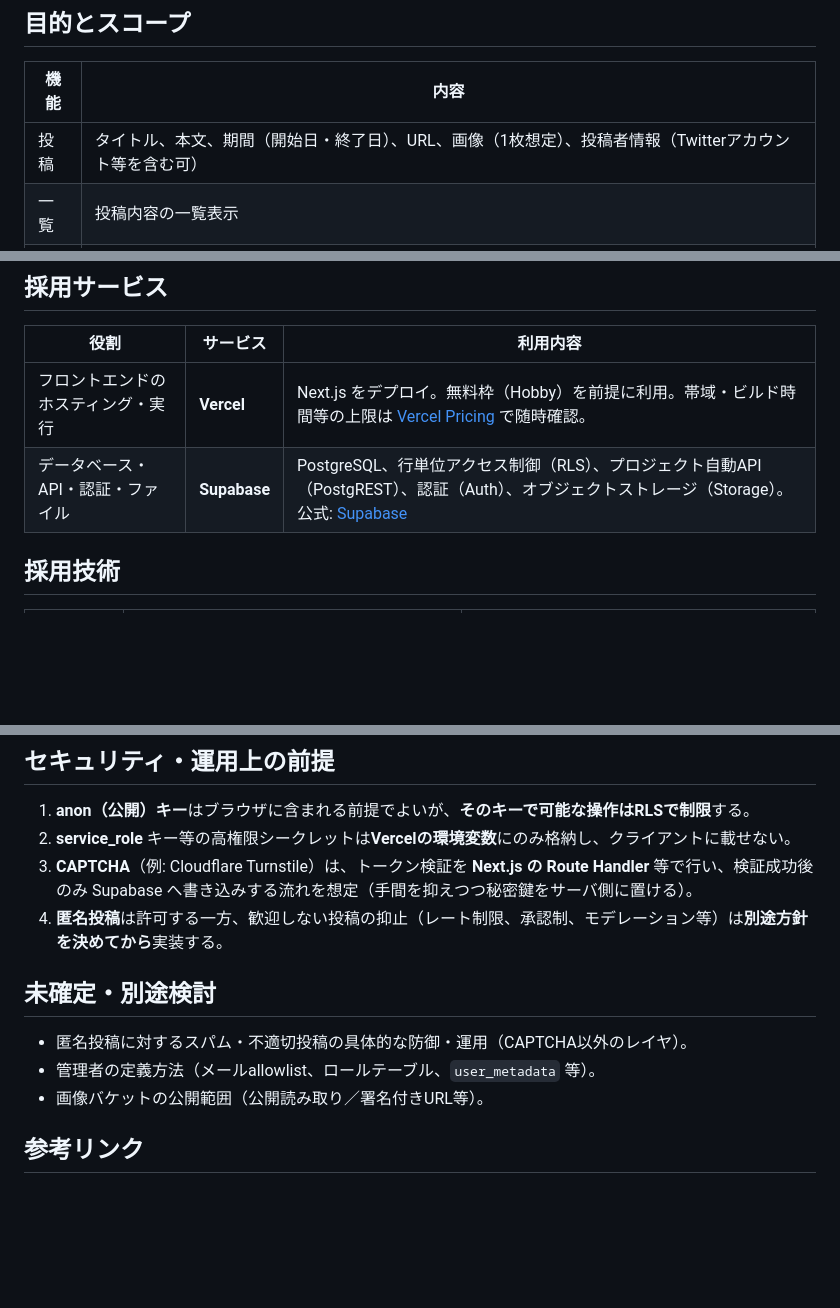
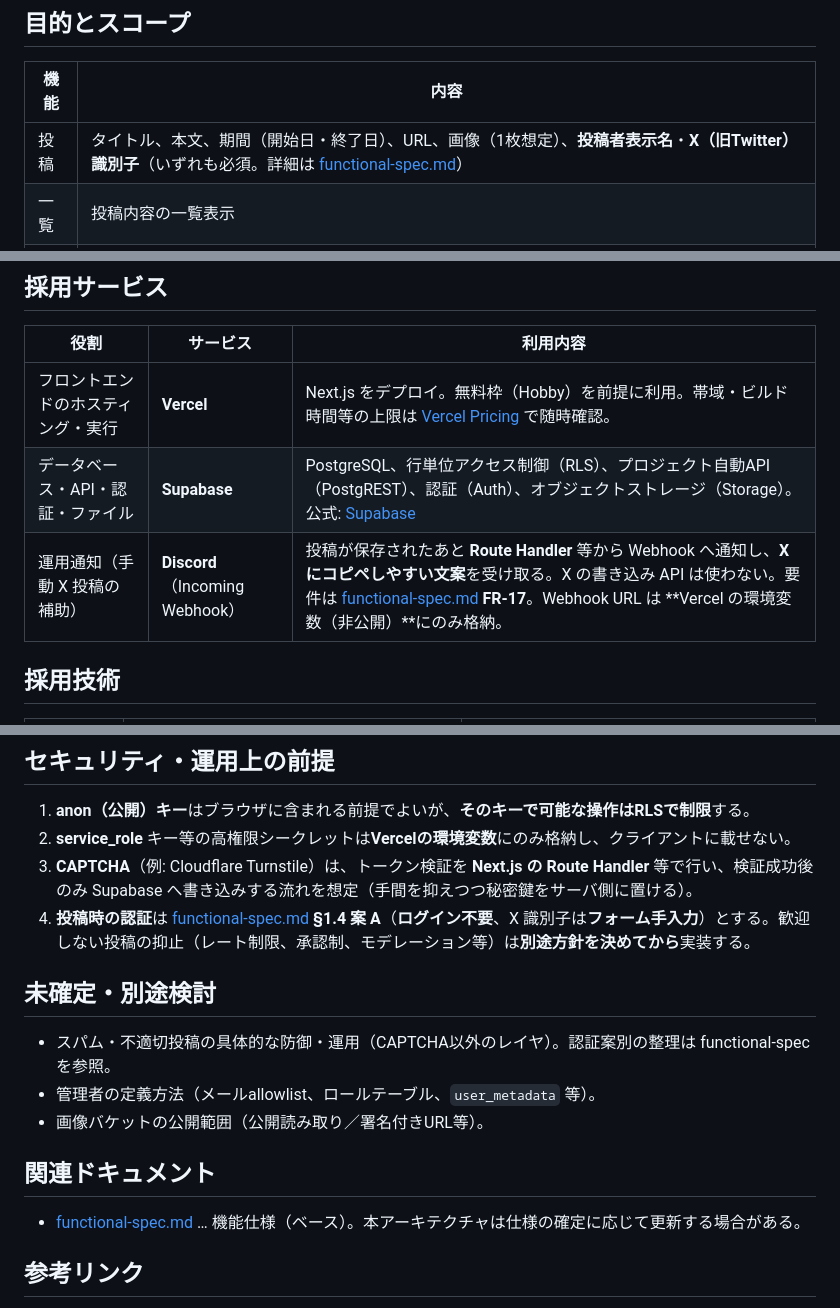
Before and after one commit to shimayu22/niconico-event-schedule, a Markdown page: doc/system-architecture.md, 3 parts joined by grey strips. Drawn GitHub-style; blank space fills up the shorter version.

```diff
--- a/doc/system-architecture.md
+++ b/doc/system-architecture.md
@@ -6,7 +6,7 @@
 
 | 機能 | 内容 |
 |------|------|
-| 投稿 | タイトル、本文、期間（開始日・終了日）、URL、画像（1枚想定）、投稿者情報（Twitterアカウント等を含む可） |
+| 投稿 | タイトル、本文、期間（開始日・終了日）、URL、画像（1枚想定）、**投稿者表示名**・**X（旧Twitter）識別子**（いずれも必須。詳細は [functional-spec.md](./functional-spec.md)） |
 | 一覧 | 投稿内容の一覧表示 |
 | 管理 | 管理者のみ投稿の削除 |
 
@@ -50,6 +50,7 @@ flowchart LR
 |------|----------|----------|
 | フロントエンドのホスティング・実行 | **Vercel** | Next.js をデプロイ。無料枠（Hobby）を前提に利用。帯域・ビルド時間等の上限は [Vercel Pricing](https://vercel.com/pricing) で随時確認。 |
 | データベース・API・認証・ファイル | **Supabase** | PostgreSQL、行単位アクセス制御（RLS）、プロジェクト自動API（PostgREST）、認証（Auth）、オブジェクトストレージ（Storage）。公式: [Supabase](https://supabase.com) |
+| 運用通知（手動 X 投稿の補助） | **Discord**（Incoming Webhook） | 投稿が保存されたあと **Route Handler** 等から Webhook へ通知し、**X にコピペしやすい文案**を受け取る。X の書き込み API は使わない。要件は [functional-spec.md](./functional-spec.md) **FR-17**。Webhook URL は **Vercel の環境変数（非公開）**にのみ格納。 |
 
 ## 採用技術
 
@@ -68,13 +69,17 @@ flowchart LR
 1. **anon（公開）キー**はブラウザに含まれる前提でよいが、**そのキーで可能な操作はRLSで制限**する。
 2. **service_role** キー等の高権限シークレットは**Vercelの環境変数**にのみ格納し、クライアントに載せない。
 3. **CAPTCHA**（例: Cloudflare Turnstile）は、トークン検証を **Next.js の Route Handler** 等で行い、検証成功後のみ Supabase へ書き込みする流れを想定（手間を抑えつつ秘密鍵をサーバ側に置ける）。
-4. **匿名投稿**は許可する一方、歓迎しない投稿の抑止（レート制限、承認制、モデレーション等）は**別途方針を決めてから**実装する。
+4. **投稿時の認証**は [functional-spec.md](./functional-spec.md) **§1.4 案 A**（**ログイン不要**、X 識別子は**フォーム手入力**）とする。歓迎しない投稿の抑止（レート制限、承認制、モデレーション等）は**別途方針を決めてから**実装する。
 
 ## 未確定・別途検討
 
-- 匿名投稿に対するスパム・不適切投稿の具体的な防御・運用（CAPTCHA以外のレイヤ）。
+- スパム・不適切投稿の具体的な防御・運用（CAPTCHA以外のレイヤ）。認証案別の整理は functional-spec を参照。
 - 管理者の定義方法（メールallowlist、ロールテーブル、`user_metadata` 等）。
 - 画像バケットの公開範囲（公開読み取り／署名付きURL等）。
+
+## 関連ドキュメント
+
+- [functional-spec.md](./functional-spec.md) … 機能仕様（ベース）。本アーキテクチャは仕様の確定に応じて更新する場合がある。
 
 ## 参考リンク
 
```
Also changed, not shown: doc/functional-spec.md (added, +252 -0 lines).
